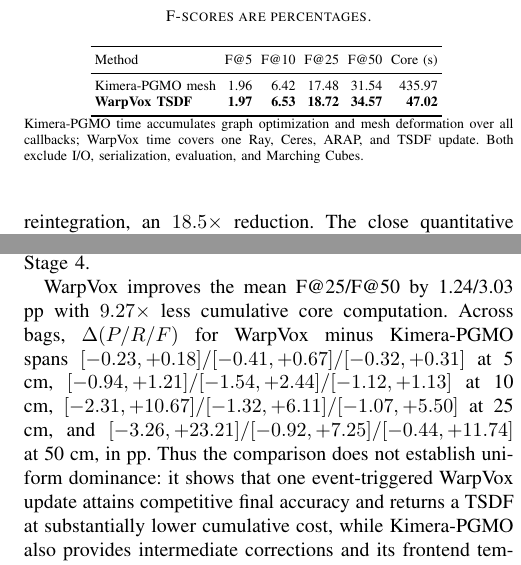
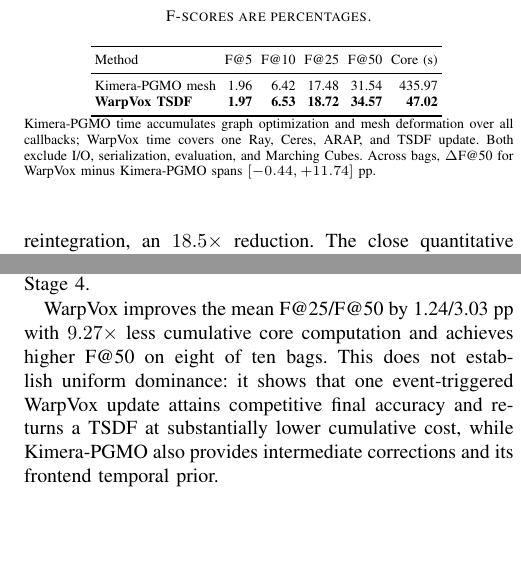
Before and after one commit to giltchcity/-RAL-2026-WarpVox, a LaTeX paper (main.tex, which reads sections/experiments.tex): two parts of the columns of page 6 of 8, joined at a grey line, cut so that both start at the same text, the shorter picture padded with empty space. Compiled offline with pdfLaTeX.

Commit message:
simplify PGMO result summary

```diff
--- a/sections/experiments.tex
+++ b/sections/experiments.tex
@@ -208,18 +208,15 @@ Kimera-PGMO mesh & 1.96 & 6.42 & 17.48 & 31.54 & 435.97 \\
 \parbox{\columnwidth}{\scriptsize Kimera-PGMO time accumulates graph
 optimization and mesh deformation over all callbacks; WarpVox time covers one
 Ray, Ceres, ARAP, and TSDF update. Both exclude I/O, serialization, evaluation,
-and Marching Cubes.}
+and Marching Cubes. Across bags, $\Delta$F@50 for WarpVox minus Kimera-PGMO
+spans $[-0.44,+11.74]$ pp.}
 \end{table}
 
 WarpVox improves the mean F@25/F@50 by 1.24/3.03 pp with $9.27\times$ less
-cumulative core computation. Across bags, $\Delta(P/R/F)$ for WarpVox minus
-Kimera-PGMO spans $[-0.23,+0.18]/[-0.41,+0.67]/[-0.32,+0.31]$ at 5 cm,
-$[-0.94,+1.21]/[-1.54,+2.44]/[-1.12,+1.13]$ at 10 cm,
-$[-2.31,+10.67]/[-1.32,+6.11]/[-1.07,+5.50]$ at 25 cm, and
-$[-3.26,+23.21]/[-0.92,+7.25]/[-0.44,+11.74]$ at 50 cm, in pp. Thus the
-comparison does not establish uniform dominance: it shows that one
- event-triggered WarpVox update attains competitive final accuracy and returns
-a TSDF at substantially lower cumulative cost, while Kimera-PGMO also provides
+cumulative core computation and achieves higher F@50 on eight of ten bags.
+This does not establish uniform dominance: it shows that one event-triggered
+WarpVox update attains competitive final accuracy and returns a TSDF at
+substantially lower cumulative cost, while Kimera-PGMO also provides
 intermediate corrections and its frontend temporal prior.
 
 \subsection{Ablation Study}
```
